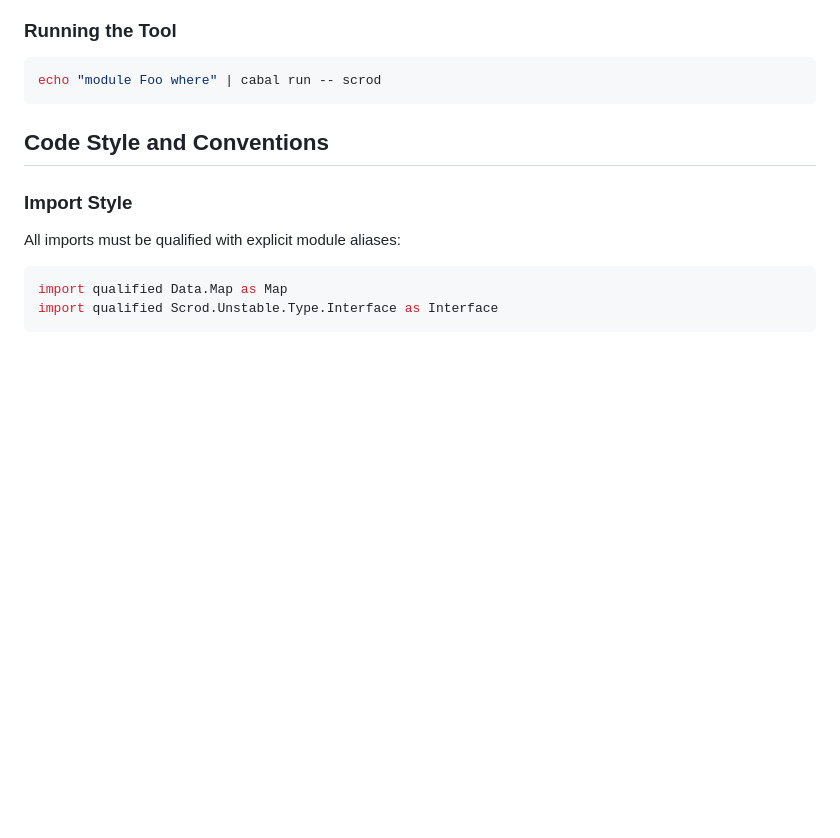
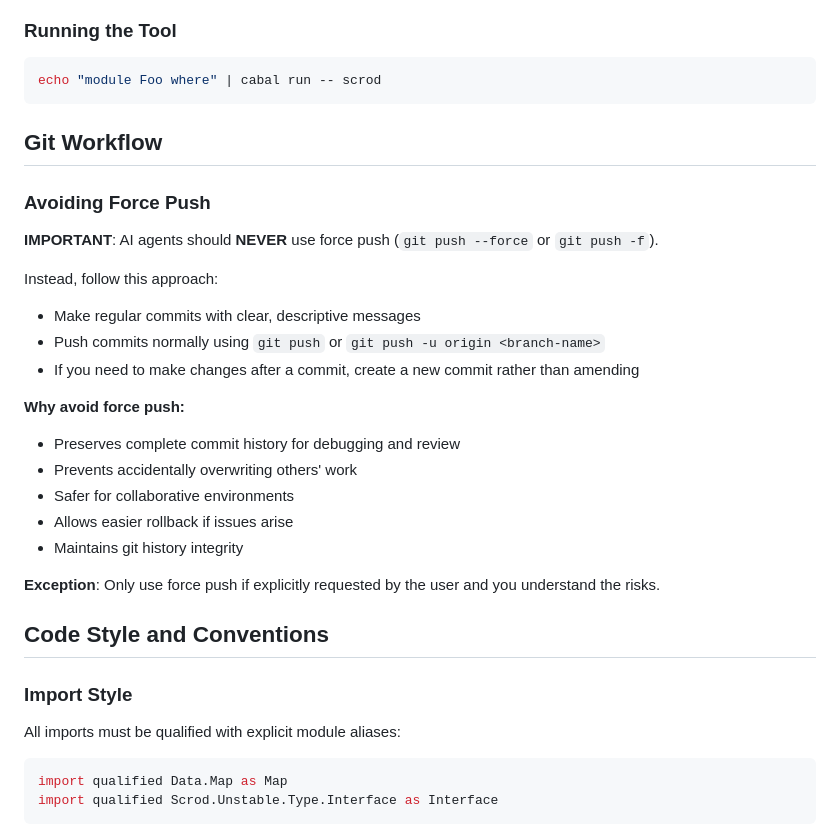
Before and after one commit to tfausak/scrod, a Markdown page: CLAUDE.md, the part around the change. GitHub-like rendering; blank space fills up the shorter version.

Commit message:
Add Git Workflow section with force push warning (#4)

````diff
--- a/CLAUDE.md
+++ b/CLAUDE.md
@@ -82,6 +82,26 @@ cabal check                                  # Validate package metadata
 ```bash
 echo "module Foo where" | cabal run -- scrod
 ```
+
+## Git Workflow
+
+### Avoiding Force Push
+
+**IMPORTANT**: AI agents should **NEVER** use force push (`git push --force` or `git push -f`).
+
+Instead, follow this approach:
+- Make regular commits with clear, descriptive messages
+- Push commits normally using `git push` or `git push -u origin <branch-name>`
+- If you need to make changes after a commit, create a new commit rather than amending
+
+**Why avoid force push:**
+- Preserves complete commit history for debugging and review
+- Prevents accidentally overwriting others' work
+- Safer for collaborative environments
+- Allows easier rollback if issues arise
+- Maintains git history integrity
+
+**Exception**: Only use force push if explicitly requested by the user and you understand the risks.
 
 ## Code Style and Conventions
 
````
